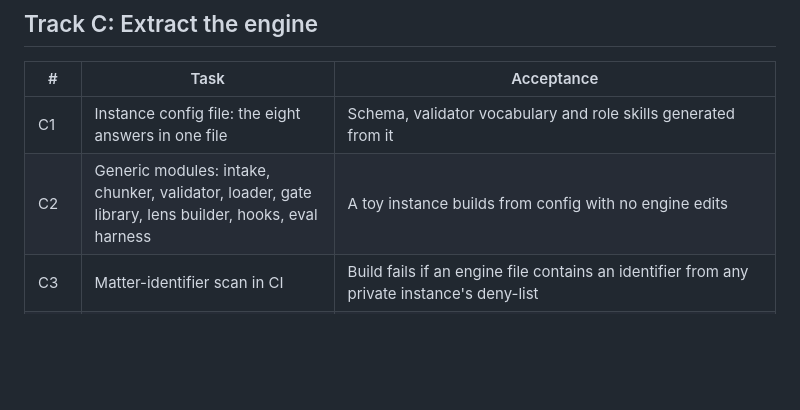
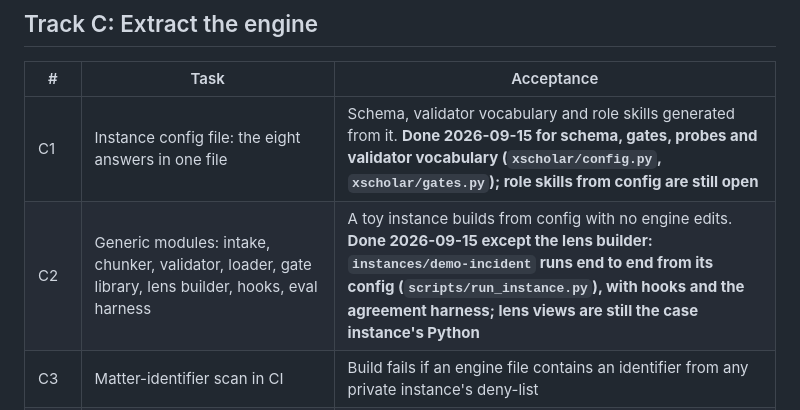
Before and after one commit to t3chnicallyinclined/groundworks, a Markdown page: docs/ROADMAP.md, the part around the change. Rendered like a GitHub page; blank space fills up the shorter version.

Commit message:
Roadmap: C1 and C2 status
Co-Authored-By: Claude Fable 5.1 <noreply@anthropic.com>

```diff
--- a/docs/ROADMAP.md
+++ b/docs/ROADMAP.md
@@ -30,8 +30,8 @@ The instance runs in its own private repository. This repo receives only generic
 
 | # | Task | Acceptance |
 |---|---|---|
-| C1 | Instance config file: the eight answers in one file | Schema, validator vocabulary and role skills generated from it |
-| C2 | Generic modules: intake, chunker, validator, loader, gate library, lens builder, hooks, eval harness | A toy instance builds from config with no engine edits |
+| C1 | Instance config file: the eight answers in one file | Schema, validator vocabulary and role skills generated from it. **Done 2026-09-15 for schema, gates, probes and validator vocabulary (`xscholar/config.py`, `xscholar/gates.py`); role skills from config are still open** |
+| C2 | Generic modules: intake, chunker, validator, loader, gate library, lens builder, hooks, eval harness | A toy instance builds from config with no engine edits. **Done 2026-09-15 except the lens builder: `instances/demo-incident` runs end to end from its config (`scripts/run_instance.py`), with hooks and the agreement harness; lens views are still the case instance's Python** |
 | C3 | Matter-identifier scan in CI | Build fails if an engine file contains an identifier from any private instance's deny-list |
 | C4 | Public demo instance (appeals: a public record from a published decision) | End-to-end run with zero client data |
 | C5 | Methods brain: pipeline over `research/READING_LIST.md` | Method claims stored with verbatim quotes and source rank; adoption requires primary source plus reproduction |
```
